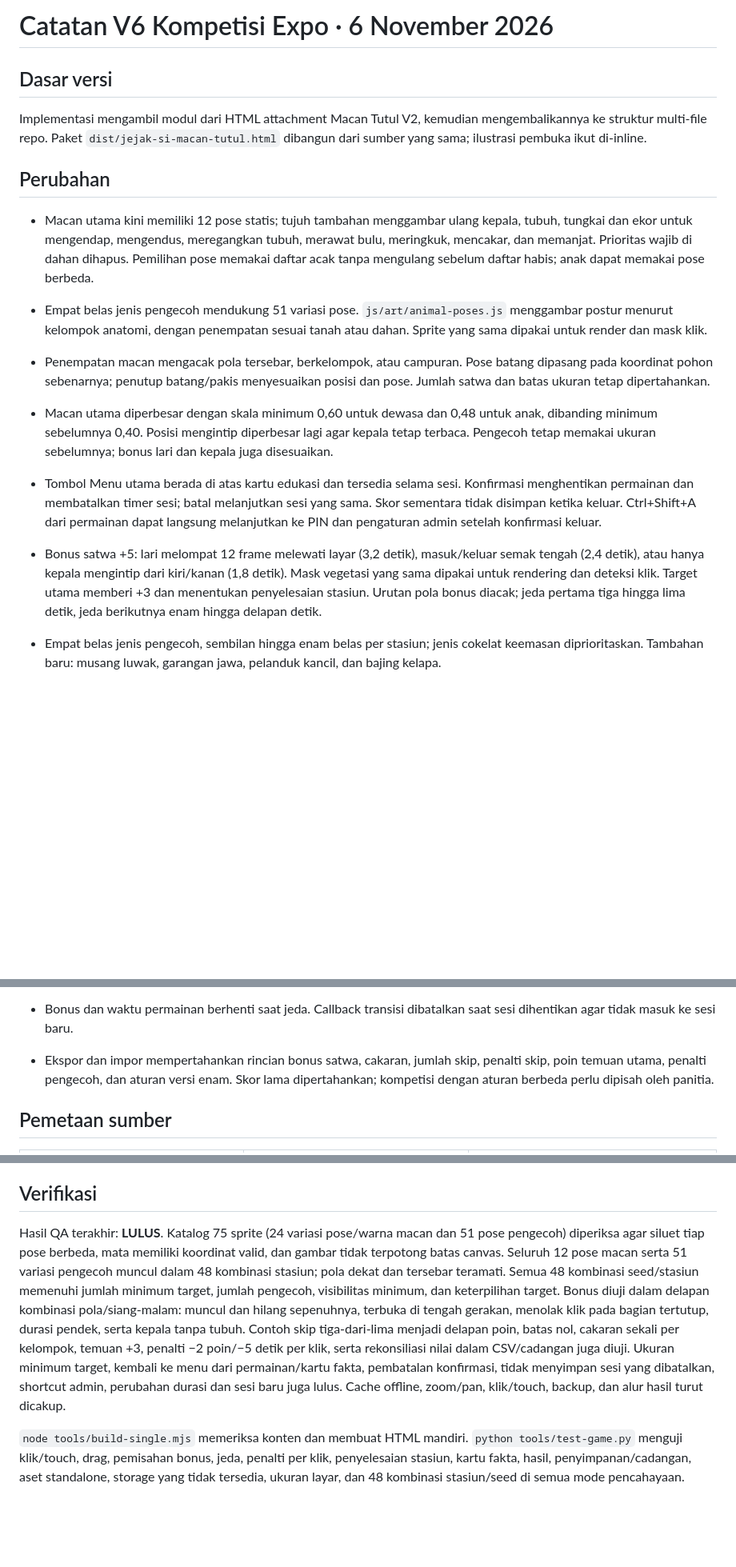
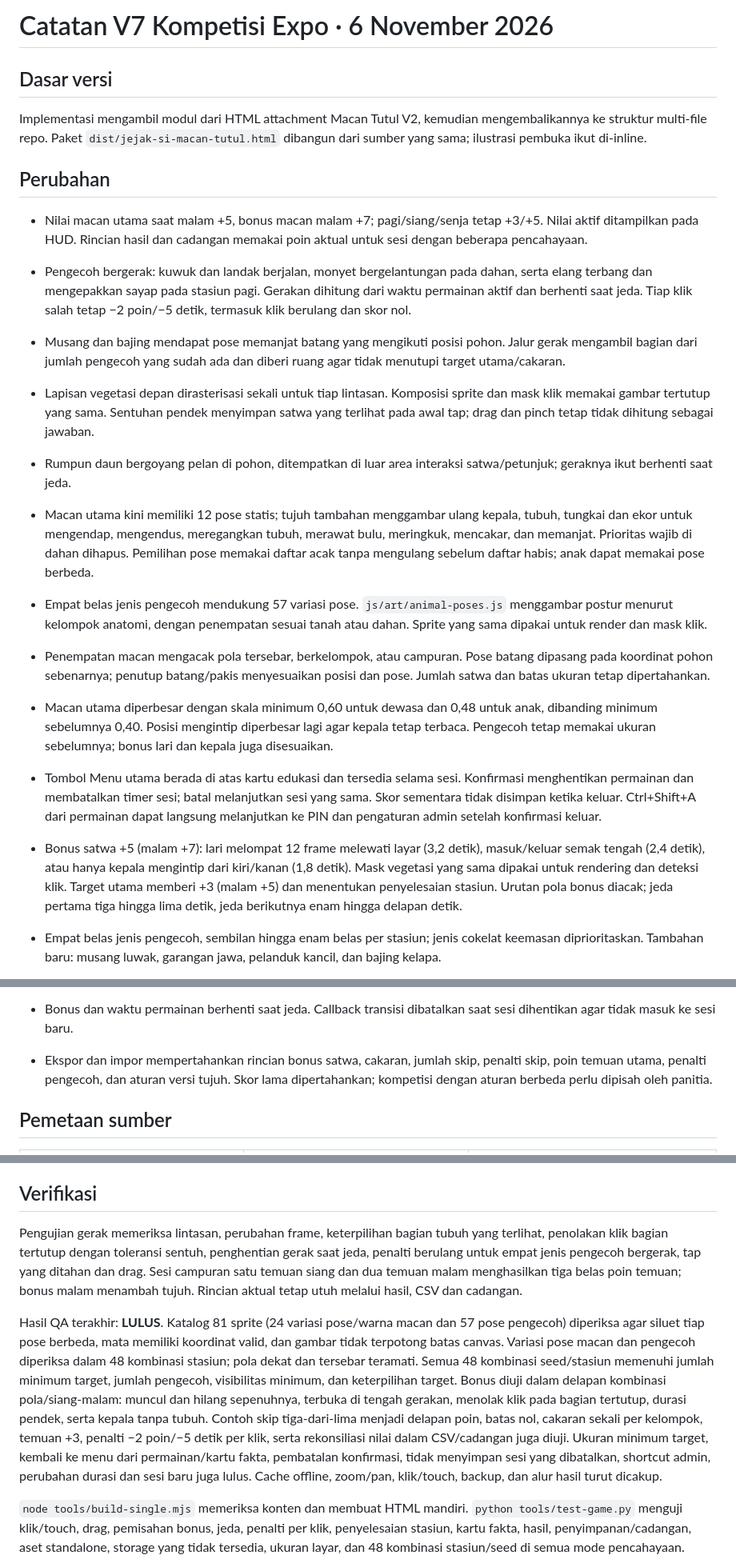
Before and after one commit to sandosimbolon88-gif/gamesBaktiBCAMacanTutul, a Markdown page: docs/EXPO-RELEASE.md, 3 parts joined by grey strips. Shown at 80% size. GitHub-like rendering; blank space fills up the shorter version.

```diff
--- a/docs/EXPO-RELEASE.md
+++ b/docs/EXPO-RELEASE.md
@@ -1,4 +1,4 @@
-# Catatan V6 Kompetisi Expo · 6 November 2026
+# Catatan V7 Kompetisi Expo · 6 November 2026
 
 ## Dasar versi
 
@@ -6,14 +6,20 @@ Implementasi mengambil modul dari HTML attachment Macan Tutul V2, kemudian menge
 
 ## Perubahan
 
+- Nilai macan utama saat malam +5, bonus macan malam +7; pagi/siang/senja tetap +3/+5. Nilai aktif ditampilkan pada HUD. Rincian hasil dan cadangan memakai poin aktual untuk sesi dengan beberapa pencahayaan.
+- Pengecoh bergerak: kuwuk dan landak berjalan, monyet bergelantungan pada dahan, serta elang terbang dan mengepakkan sayap pada stasiun pagi. Gerakan dihitung dari waktu permainan aktif dan berhenti saat jeda. Tiap klik salah tetap −2 poin/−5 detik, termasuk klik berulang dan skor nol.
+- Musang dan bajing mendapat pose memanjat batang yang mengikuti posisi pohon. Jalur gerak mengambil bagian dari jumlah pengecoh yang sudah ada dan diberi ruang agar tidak menutupi target utama/cakaran.
+- Lapisan vegetasi depan dirasterisasi sekali untuk tiap lintasan. Komposisi sprite dan mask klik memakai gambar tertutup yang sama. Sentuhan pendek menyimpan satwa yang terlihat pada awal tap; drag dan pinch tetap tidak dihitung sebagai jawaban.
+- Rumpun daun bergoyang pelan di pohon, ditempatkan di luar area interaksi satwa/petunjuk; geraknya ikut berhenti saat jeda.
+
 - Macan utama kini memiliki 12 pose statis; tujuh tambahan menggambar ulang kepala, tubuh, tungkai dan ekor untuk mengendap, mengendus, meregangkan tubuh, merawat bulu, meringkuk, mencakar, dan memanjat. Prioritas wajib di dahan dihapus. Pemilihan pose memakai daftar acak tanpa mengulang sebelum daftar habis; anak dapat memakai pose berbeda.
-- Empat belas jenis pengecoh mendukung 51 variasi pose. `js/art/animal-poses.js` menggambar postur menurut kelompok anatomi, dengan penempatan sesuai tanah atau dahan. Sprite yang sama dipakai untuk render dan mask klik.
+- Empat belas jenis pengecoh mendukung 57 variasi pose. `js/art/animal-poses.js` menggambar postur menurut kelompok anatomi, dengan penempatan sesuai tanah atau dahan. Sprite yang sama dipakai untuk render dan mask klik.
 - Penempatan macan mengacak pola tersebar, berkelompok, atau campuran. Pose batang dipasang pada koordinat pohon sebenarnya; penutup batang/pakis menyesuaikan posisi dan pose. Jumlah satwa dan batas ukuran tetap dipertahankan.
 
 - Macan utama diperbesar dengan skala minimum 0,60 untuk dewasa dan 0,48 untuk anak, dibanding minimum sebelumnya 0,40. Posisi mengintip diperbesar lagi agar kepala tetap terbaca. Pengecoh tetap memakai ukuran sebelumnya; bonus lari dan kepala juga disesuaikan.
 - Tombol Menu utama berada di atas kartu edukasi dan tersedia selama sesi. Konfirmasi menghentikan permainan dan membatalkan timer sesi; batal melanjutkan sesi yang sama. Skor sementara tidak disimpan ketika keluar. Ctrl+Shift+A dari permainan dapat langsung melanjutkan ke PIN dan pengaturan admin setelah konfirmasi keluar.
 
-- Bonus satwa +5: lari melompat 12 frame melewati layar (3,2 detik), masuk/keluar semak tengah (2,4 detik), atau hanya kepala mengintip dari kiri/kanan (1,8 detik). Mask vegetasi yang sama dipakai untuk rendering dan deteksi klik. Target utama memberi +3 dan menentukan penyelesaian stasiun. Urutan pola bonus diacak; jeda pertama tiga hingga lima detik, jeda berikutnya enam hingga delapan detik.
+- Bonus satwa +5 (malam +7): lari melompat 12 frame melewati layar (3,2 detik), masuk/keluar semak tengah (2,4 detik), atau hanya kepala mengintip dari kiri/kanan (1,8 detik). Mask vegetasi yang sama dipakai untuk rendering dan deteksi klik. Target utama memberi +3 (malam +5) dan menentukan penyelesaian stasiun. Urutan pola bonus diacak; jeda pertama tiga hingga lima detik, jeda berikutnya enam hingga delapan detik.
 - Empat belas jenis pengecoh, sembilan hingga enam belas per stasiun; jenis cokelat keemasan diprioritaskan. Tambahan baru: musang luwak, garangan jawa, pelanduk kancil, dan bajing kelapa.
 - Komposisi stasiun diacak: 2–3 macan dengan 12–16 pengecoh; 3–4 dengan 10–14; atau 4–6 dengan 9–13. Jumlah target tidak terus meningkat di tingkat lanjut. Hutan memakai seed baru, dengan kepadatan konfigurasi minimal 0,94 serta ukuran minimum macan yang tetap terbaca.
 - Setiap klik pengecoh mengurangi dua poin dan lima detik, termasuk klik ulang. Skor tidak menjadi negatif; potongan poin aktual tercatat terpisah dari jumlah klik salah. Sisa waktu di bawah lima detik langsung menjadi nol dan memicu akhir sesi.
@@ -24,7 +30,7 @@ Implementasi mengambil modul dari HTML attachment Macan Tutul V2, kemudian menge
 - Seleksi pada akhir tap, bukan awal sentuhan. Drag/pinch tidak memberi jawaban atau penalti.
 - Klik mengikuti mask bagian tubuh yang terlihat; fallback kotak tak terlihat di V2 dihapus. Penutup tanaman dilepas jika menghalangi batas visibilitas minimum.
 - Bonus dan waktu permainan berhenti saat jeda. Callback transisi dibatalkan saat sesi dihentikan agar tidak masuk ke sesi baru.
-- Ekspor dan impor mempertahankan rincian bonus satwa, cakaran, jumlah skip, penalti skip, poin temuan utama, penalti pengecoh, dan aturan versi enam. Skor lama dipertahankan; kompetisi dengan aturan berbeda perlu dipisah oleh panitia.
+- Ekspor dan impor mempertahankan rincian bonus satwa, cakaran, jumlah skip, penalti skip, poin temuan utama, penalti pengecoh, dan aturan versi tujuh. Skor lama dipertahankan; kompetisi dengan aturan berbeda perlu dipisah oleh panitia.
 
 ## Pemetaan sumber
 
@@ -47,7 +53,9 @@ Tautan publik:
 
 ## Verifikasi
 
-Hasil QA terakhir: **LULUS**. Katalog 75 sprite (24 variasi pose/warna macan dan 51 pose pengecoh) diperiksa agar siluet tiap pose berbeda, mata memiliki koordinat valid, dan gambar tidak terpotong batas canvas. Seluruh 12 pose macan serta 51 variasi pengecoh muncul dalam 48 kombinasi stasiun; pola dekat dan tersebar teramati. Semua 48 kombinasi seed/stasiun memenuhi jumlah minimum target, jumlah pengecoh, visibilitas minimum, dan keterpilihan target. Bonus diuji dalam delapan kombinasi pola/siang-malam: muncul dan hilang sepenuhnya, terbuka di tengah gerakan, menolak klik pada bagian tertutup, durasi pendek, serta kepala tanpa tubuh. Contoh skip tiga-dari-lima menjadi delapan poin, batas nol, cakaran sekali per kelompok, temuan +3, penalti −2 poin/−5 detik per klik, serta rekonsiliasi nilai dalam CSV/cadangan juga diuji. Ukuran minimum target, kembali ke menu dari permainan/kartu fakta, pembatalan konfirmasi, tidak menyimpan sesi yang dibatalkan, shortcut admin, perubahan durasi dan sesi baru juga lulus. Cache offline, zoom/pan, klik/touch, backup, dan alur hasil turut dicakup.
+Pengujian gerak memeriksa lintasan, perubahan frame, keterpilihan bagian tubuh yang terlihat, penolakan klik bagian tertutup dengan toleransi sentuh, penghentian gerak saat jeda, penalti berulang untuk empat jenis pengecoh bergerak, tap yang ditahan dan drag. Sesi campuran satu temuan siang dan dua temuan malam menghasilkan tiga belas poin temuan; bonus malam menambah tujuh. Rincian aktual tetap utuh melalui hasil, CSV dan cadangan.
+
+Hasil QA terakhir: **LULUS**. Katalog 81 sprite (24 variasi pose/warna macan dan 57 pose pengecoh) diperiksa agar siluet tiap pose berbeda, mata memiliki koordinat valid, dan gambar tidak terpotong batas canvas. Variasi pose macan dan pengecoh diperiksa dalam 48 kombinasi stasiun; pola dekat dan tersebar teramati. Semua 48 kombinasi seed/stasiun memenuhi jumlah minimum target, jumlah pengecoh, visibilitas minimum, dan keterpilihan target. Bonus diuji dalam delapan kombinasi pola/siang-malam: muncul dan hilang sepenuhnya, terbuka di tengah gerakan, menolak klik pada bagian tertutup, durasi pendek, serta kepala tanpa tubuh. Contoh skip tiga-dari-lima menjadi delapan poin, batas nol, cakaran sekali per kelompok, temuan +3, penalti −2 poin/−5 detik per klik, serta rekonsiliasi nilai dalam CSV/cadangan juga diuji. Ukuran minimum target, kembali ke menu dari permainan/kartu fakta, pembatalan konfirmasi, tidak menyimpan sesi yang dibatalkan, shortcut admin, perubahan durasi dan sesi baru juga lulus. Cache offline, zoom/pan, klik/touch, backup, dan alur hasil turut dicakup.
 
 `node tools/build-single.mjs` memeriksa konten dan membuat HTML mandiri. `python tools/test-game.py` menguji klik/touch, drag, pemisahan bonus, jeda, penalti per klik, penyelesaian stasiun, kartu fakta, hasil, penyimpanan/cadangan, aset standalone, storage yang tidak tersedia, ukuran layar, dan 48 kombinasi stasiun/seed di semua mode pencahayaan.
 
```
Also changed, not shown: README.md (+25 -7 lines), docs/pose-pengecoh.png, 16 other files.
